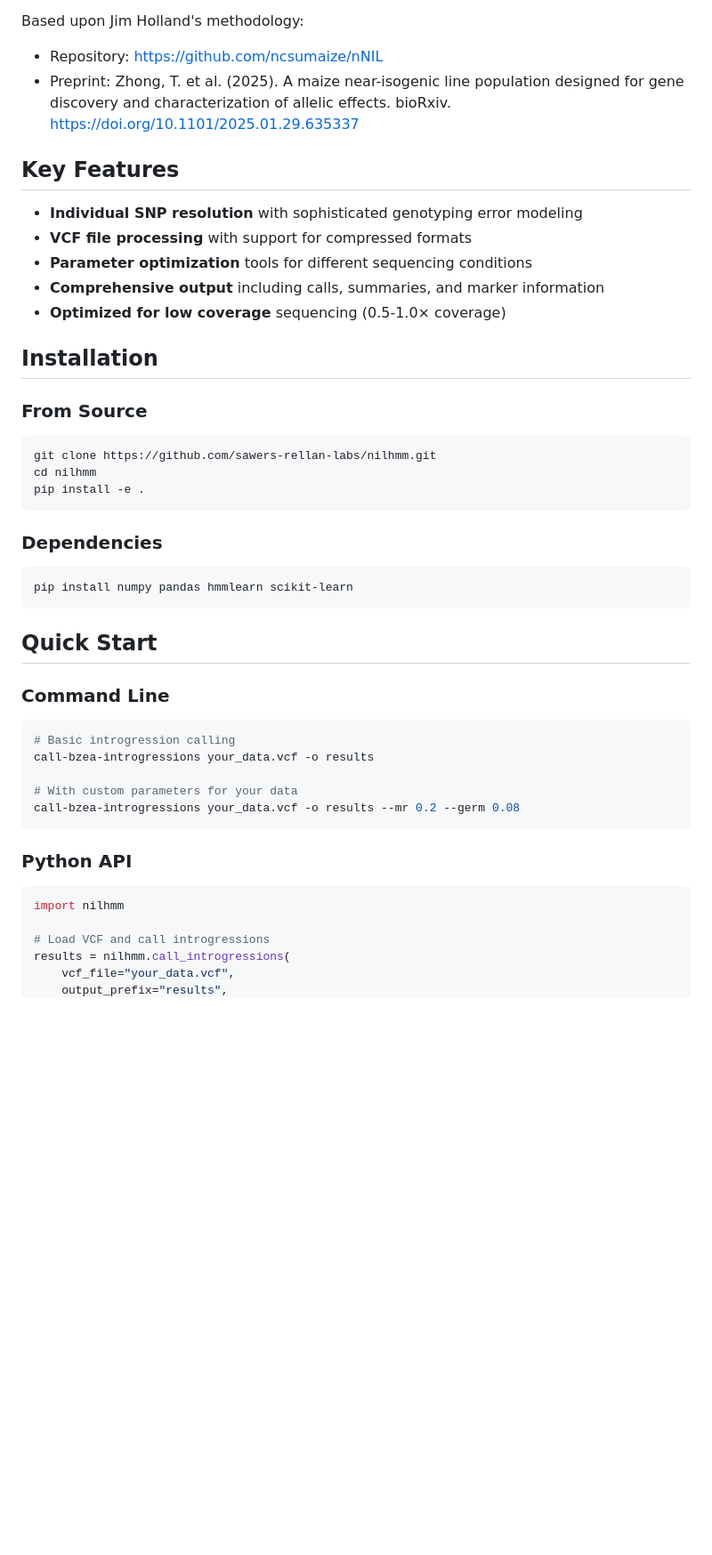
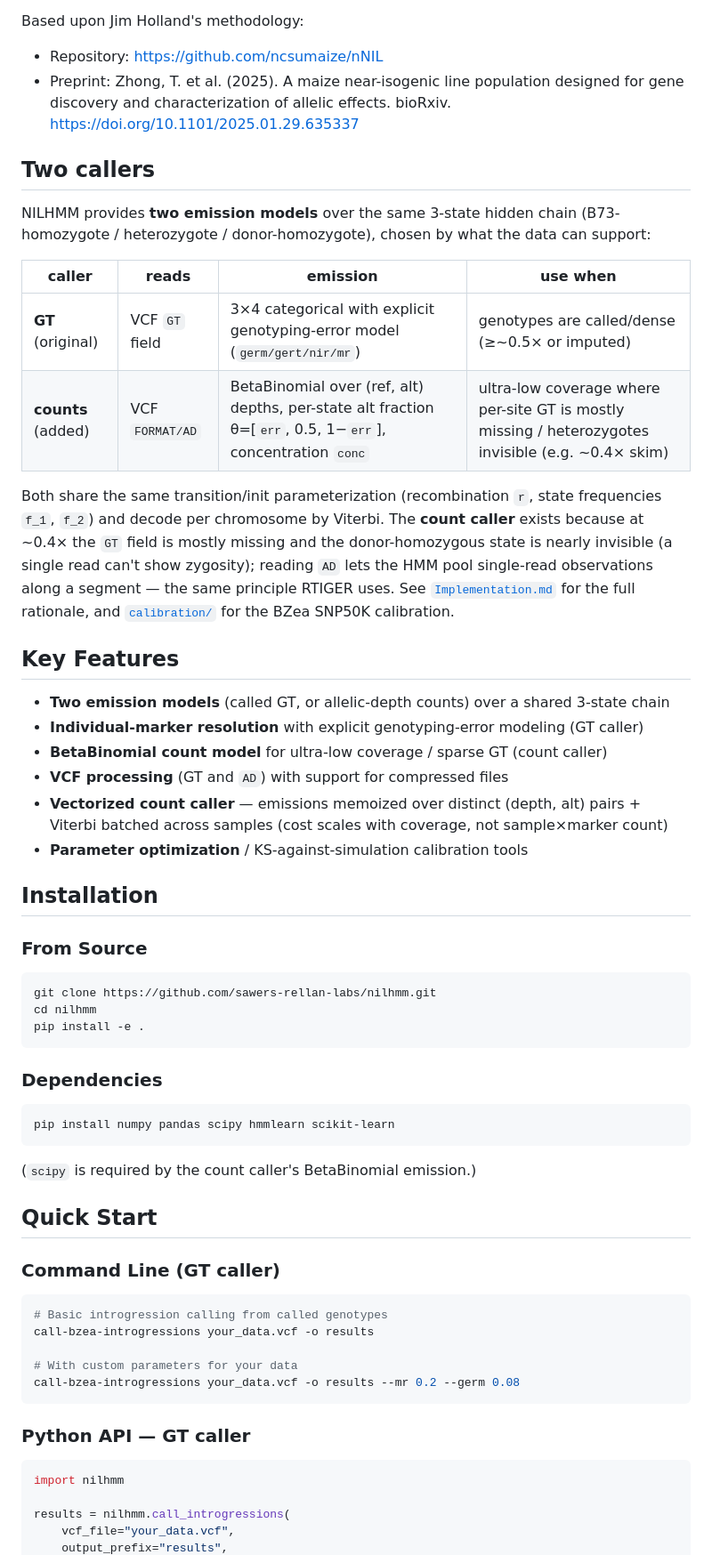
Before and after one commit to sawers-rellan-labs/nilhmm, a Markdown page: README.md, the part around one of its changes. Shown at 89% size. GitHub-like rendering; blank space fills up the shorter version.

````diff
--- a/README.md
+++ b/README.md
@@ -11,13 +11,33 @@ Based upon Jim Holland's methodology:
 - Repository: https://github.com/ncsumaize/nNIL
 - Preprint: Zhong, T. et al. (2025). A maize near-isogenic line population designed for gene discovery and characterization of allelic effects. bioRxiv. https://doi.org/10.1101/2025.01.29.635337
 
+## Two callers
+
+NILHMM provides **two emission models** over the same 3-state hidden chain
+(B73-homozygote / heterozygote / donor-homozygote), chosen by what the data can support:
+
+| caller | reads | emission | use when |
+|---|---|---|---|
+| **GT** (original) | VCF `GT` field | 3×4 categorical with explicit genotyping-error model (`germ/gert/nir/mr`) | genotypes are called/dense (≥~0.5× or imputed) |
+| **counts** (added) | VCF `FORMAT/AD` | BetaBinomial over (ref, alt) depths, per-state alt fraction θ=[`err`, 0.5, 1−`err`], concentration `conc` | ultra-low coverage where per-site GT is mostly missing / heterozygotes invisible (e.g. ~0.4× skim) |
+
+Both share the same transition/init parameterization (recombination `r`, state
+frequencies `f_1`, `f_2`) and decode per chromosome by Viterbi. The **count caller** exists
+because at ~0.4× the `GT` field is mostly missing and the donor-homozygous state is nearly
+invisible (a single read can't show zygosity); reading `AD` lets the HMM pool single-read
+observations along a segment — the same principle RTIGER uses. See
+[`Implementation.md`](Implementation.md) for the full rationale, and
+[`calibration/`](calibration/) for the BZea SNP50K calibration.
+
 ## Key Features
 
-- **Individual SNP resolution** with sophisticated genotyping error modeling
-- **VCF file processing** with support for compressed formats
-- **Parameter optimization** tools for different sequencing conditions
-- **Comprehensive output** including calls, summaries, and marker information
-- **Optimized for low coverage** sequencing (0.5-1.0× coverage)
+- **Two emission models** (called GT, or allelic-depth counts) over a shared 3-state chain
+- **Individual-marker resolution** with explicit genotyping-error modeling (GT caller)
+- **BetaBinomial count model** for ultra-low coverage / sparse GT (count caller)
+- **VCF processing** (GT and `AD`) with support for compressed files
+- **Vectorized count caller** — emissions memoized over distinct (depth, alt) pairs + Viterbi
+  batched across samples (cost scales with coverage, not sample×marker count)
+- **Parameter optimization** / KS-against-simulation calibration tools
 
 ## Installation
 
@@ -30,25 +50,25 @@ pip install -e .
 
 ### Dependencies
 ```bash
-pip install numpy pandas hmmlearn scikit-learn
+pip install numpy pandas scipy hmmlearn scikit-learn
 ```
+(`scipy` is required by the count caller's BetaBinomial emission.)
 
 ## Quick Start
 
-### Command Line
+### Command Line (GT caller)
 ```bash
-# Basic introgression calling
+# Basic introgression calling from called genotypes
 call-bzea-introgressions your_data.vcf -o results
 
 # With custom parameters for your data
 call-bzea-introgressions your_data.vcf -o results --mr 0.2 --germ 0.08
 ```
 
-### Python API
+### Python API — GT caller
 ```python
 import nilhmm
 
-# Load VCF and call introgressions
 results = nilhmm.call_introgressions(
     vcf_file="your_data.vcf",
     output_prefix="results",
````
Also changed, not shown: other parts of README.md (+33 -6 lines).
